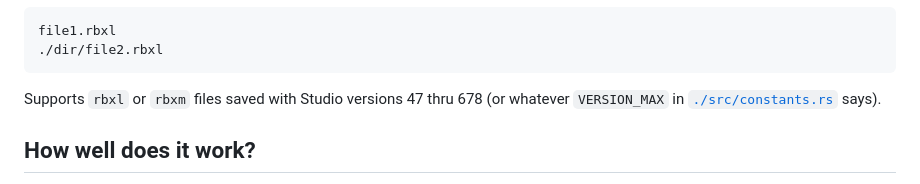
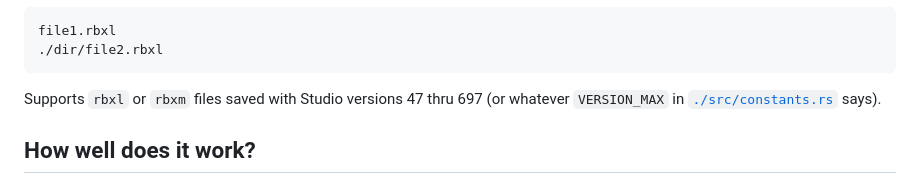
Before and after one commit to Windows81/RBXL-Version-Forensics, a Markdown page: README.md, the part around one of its changes. Drawn GitHub-style.

````diff
--- a/README.md
+++ b/README.md
@@ -24,7 +24,7 @@ file1.rbxl
 ./dir/file2.rbxl
 ```
 
-Supports `rbxl` or `rbxm` files saved with Studio versions 47 thru 678 (or whatever `VERSION_MAX` in [`./src/constants.rs`](./src/constants.rs) says).
+Supports `rbxl` or `rbxm` files saved with Studio versions 47 thru 697 (or whatever `VERSION_MAX` in [`./src/constants.rs`](./src/constants.rs) says).
 
 ## How well does it work?
 
````
Also changed, not shown: other parts of README.md (+1 -1 lines).
